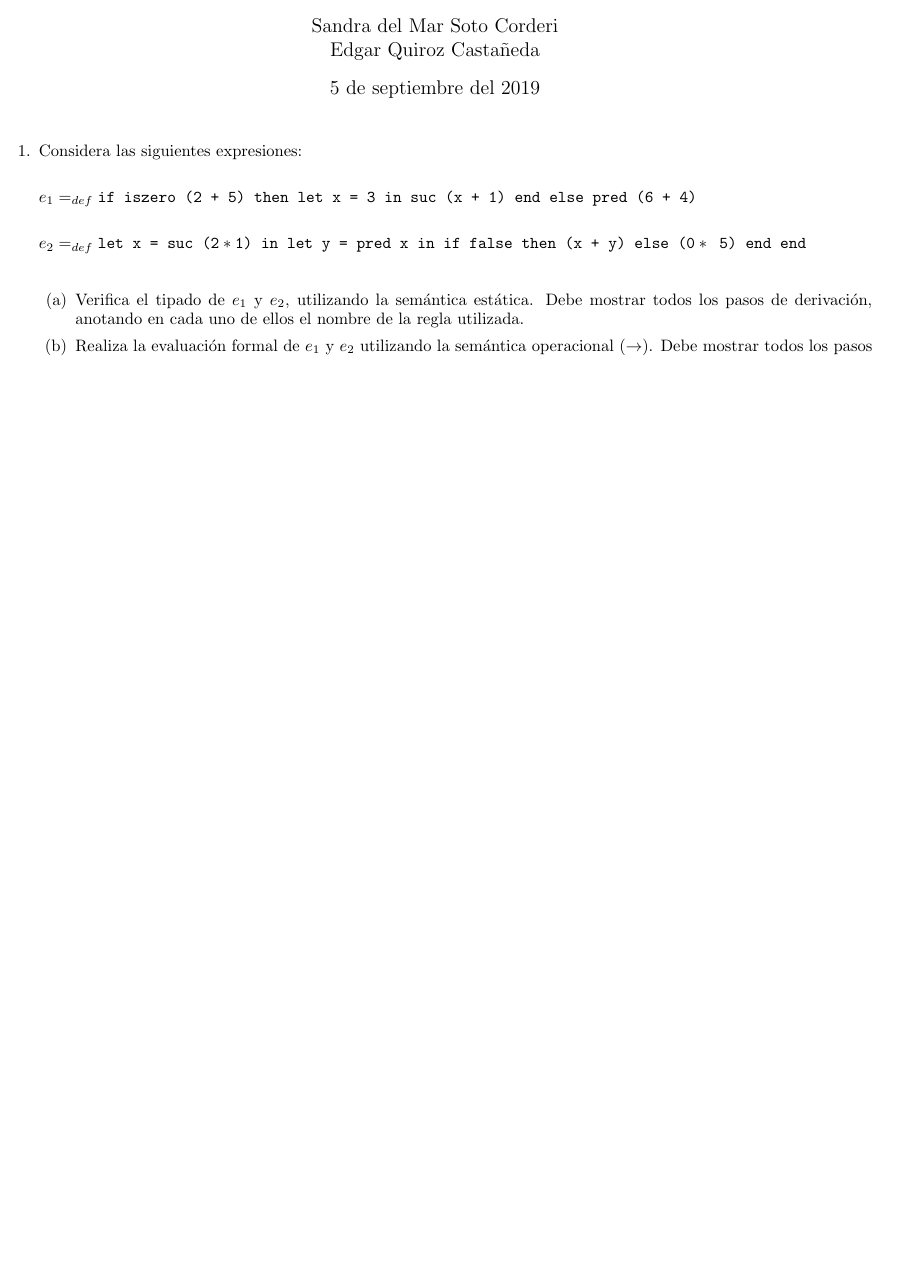
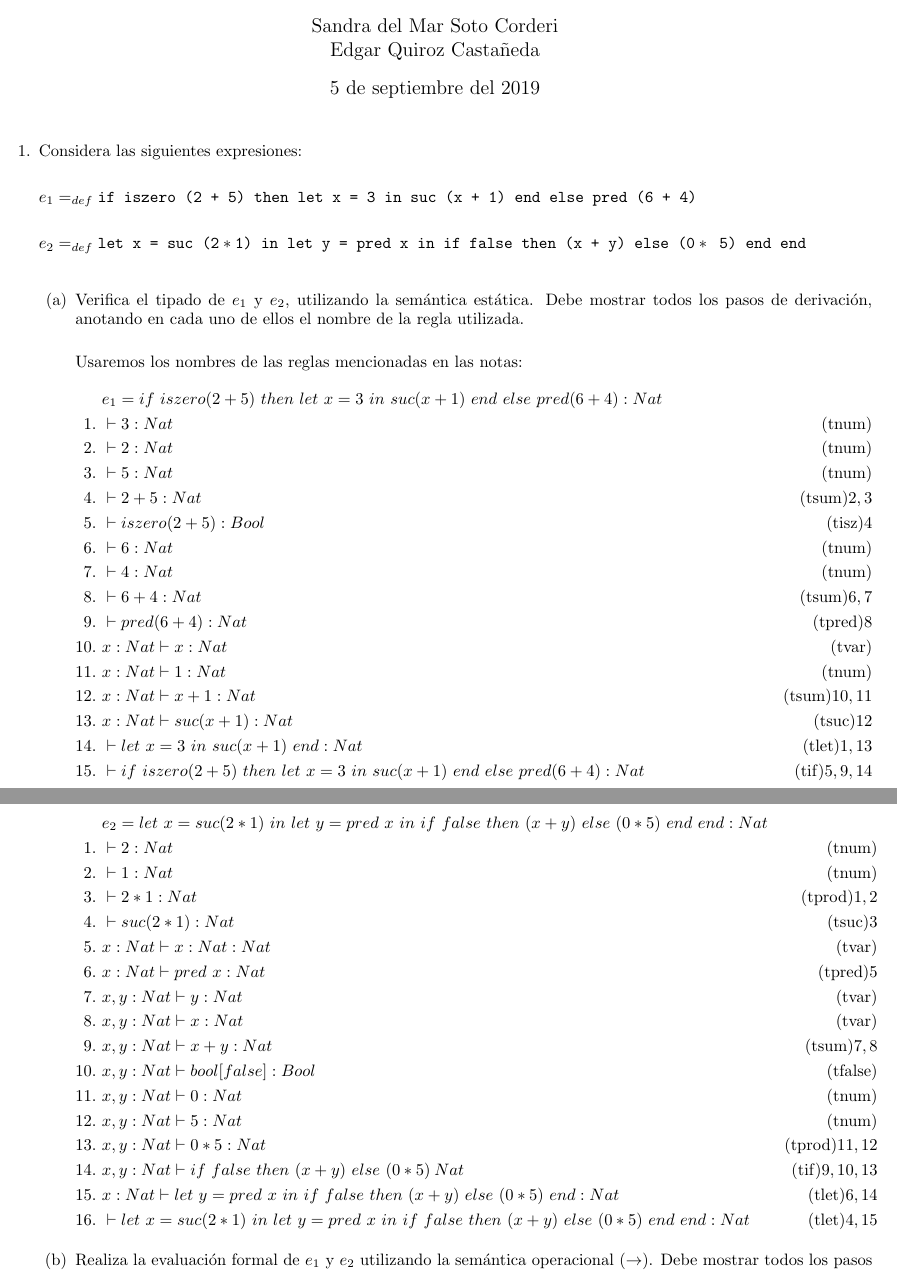
Before and after one commit to quantumlanguages/Semanal4, a LaTeX problem sheet (tarea4.tex): part of the page before the commit and two parts of pages 1 and 2 of 2 after it, the two joined at a grey line, cut so that both start at the same text, the shorter picture padded with empty space. Compiled offline with pdfLaTeX.

Commit message:
inciso a listo

```diff
--- a/tarea4.tex
+++ b/tarea4.tex
@@ -48,7 +48,47 @@
             %a)
             \begin{enumerate}
             	\item {
-            	Verifica el tipado de $e_1$ y $e_2$, utilizando la semántica estática. Debe mostrar todos los pasos de derivación,        	anotando en cada uno de ellos el nombre de la regla utilizada.
+            	Verifica el tipado de $e_1$ y $e_2$, utilizando la semántica estática. Debe mostrar todos los pasos de derivación,        	anotando en cada uno de ellos el nombre de la regla utilizada.\\
+
+            	Usaremos los nombres de las reglas mencionadas en las notas:
+            	\begin{flalign*}
+            	&e_1 = if\ iszero(2+5)\ then\ let \ x=3\  in\  suc(x+1)\  end\ else\ pred(6+4):Nat\\
+            	1.\ & \vdash 3:Nat &\mathrm{(tnum)}\\
+            	2.\ & \vdash 2:Nat &\mathrm{(tnum)}\\
+            	3.\ & \vdash 5:Nat &\mathrm{(tnum)}\\
+            	4.\ & \vdash 2+5:Nat &\mathrm{(tsum) 2,3}\\
+            	5.\ & \vdash iszero(2+5):Bool &\mathrm{(tisz) 4}\\
+            	6.\ & \vdash 6:Nat &\mathrm{(tnum)}\\
+            	7.\ & \vdash 4:Nat &\mathrm{(tnum)}\\
+            	8.\ & \vdash 6+4:Nat &\mathrm{(tsum) 6,7}\\
+            	9.\ & \vdash pred(6+4):Nat &\mathrm{(tpred) 8}\\
+            	10.\ & x:Nat \vdash x:Nat &\mathrm{(tvar)}\\
+				11.\ & x:Nat \vdash 1:Nat &\mathrm{(tnum)}\\
+				12.\ & x:Nat \vdash x+1:Nat &\mathrm{(tsum) 10,11}\\
+				13.\ & x:Nat \vdash suc(x+1):Nat &\mathrm{(tsuc) 12}\\
+				14.\ & \vdash let \ x=3\  in\  suc(x+1)\  end:Nat &\mathrm{(tlet) 1,13}\\
+            	15.\ & \vdash if\ iszero(2+5)\ then\ let \ x=3\  in\  suc(x+1)\  end\ else\ pred(6+4):Nat &\mathrm{(tif) 5, 9, 14}
+            	\end{flalign*}
+
+            	\begin{flalign*}
+            	&e_2 = let\  x = suc (2 \ast 1)\  in\  let\  y = pred\  x\  in\  if\  false\  then\  (x + y)\  else\  (0 \ast 5)\  end\  end:Nat\\
+            	1.\ & \vdash 2:Nat &\mathrm{(tnum)}\\
+            	2.\ & \vdash 1:Nat &\mathrm{(tnum)}\\
+            	3.\ & \vdash 2 \ast 1:Nat &\mathrm{(tprod) 1,2}\\
+            	4.\ & \vdash suc(2 \ast 1):Nat &\mathrm{(tsuc) 3}\\
+            	5.\ & x:Nat \vdash x:Nat:Nat &\mathrm{(tvar)}\\
+            	6.\ & x:Nat \vdash pred\ x:Nat &\mathrm{(tpred) 5}\\
+            	7.\ & x, y:Nat \vdash y:Nat &\mathrm{(tvar)}\\
+            	8.\ & x, y:Nat \vdash x:Nat &\mathrm{(tvar)}\\
+            	9.\ & x, y:Nat \vdash x+y:Nat &\mathrm{(tsum) 7,8}\\
+            	10.\ & x, y:Nat \vdash bool[false]:Bool &\mathrm{(tfalse)}\\
+            	11.\ & x, y:Nat \vdash 0:Nat &\mathrm{(tnum)}\\
+            	12.\ & x, y:Nat \vdash 5:Nat &\mathrm{(tnum)}\\
+            	13.\ & x, y:Nat \vdash 0 \ast 5:Nat &\mathrm{(tprod)11, 12}\\
+            	14.\ & x, y:Nat \vdash if\  false\  then\  (x + y)\  else\  (0 \ast 5)\:Nat &\mathrm{(tif) 9,10,13}\\
+            	15.\ & x:Nat \vdash let\  y = pred\  x\  in\  if\  false\  then\  (x + y)\  else\  (0 \ast 5)\  end:Nat &\mathrm{(tlet) 6, 14}\\
+            	16.\ & \vdash let\  x = suc (2 \ast 1)\  in\  let\  y = pred\  x\  in\  if\  false\  then\  (x + y)\  else\  (0 \ast 5)\  end\  end:Nat &\mathrm{(tlet) 4, 15}
+            	\end{flalign*}
 
             	}
 
```
Also changed, not shown: tarea4.pdf.
